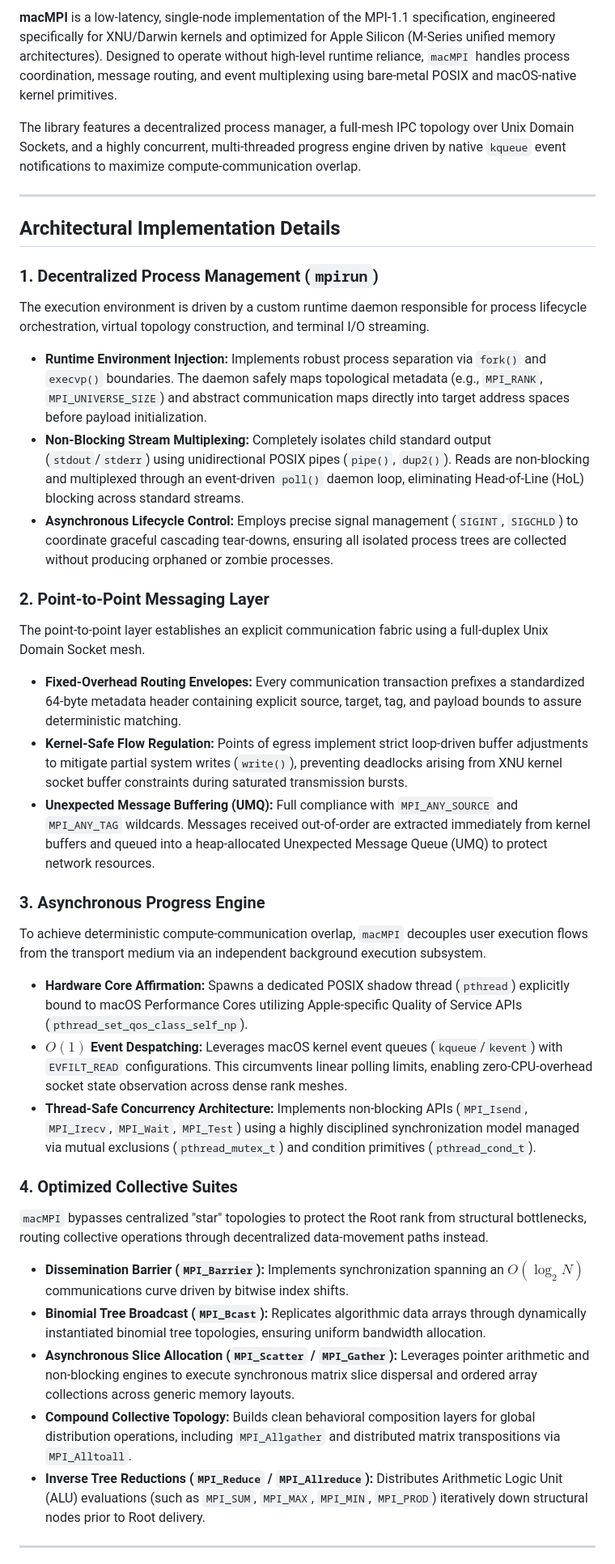
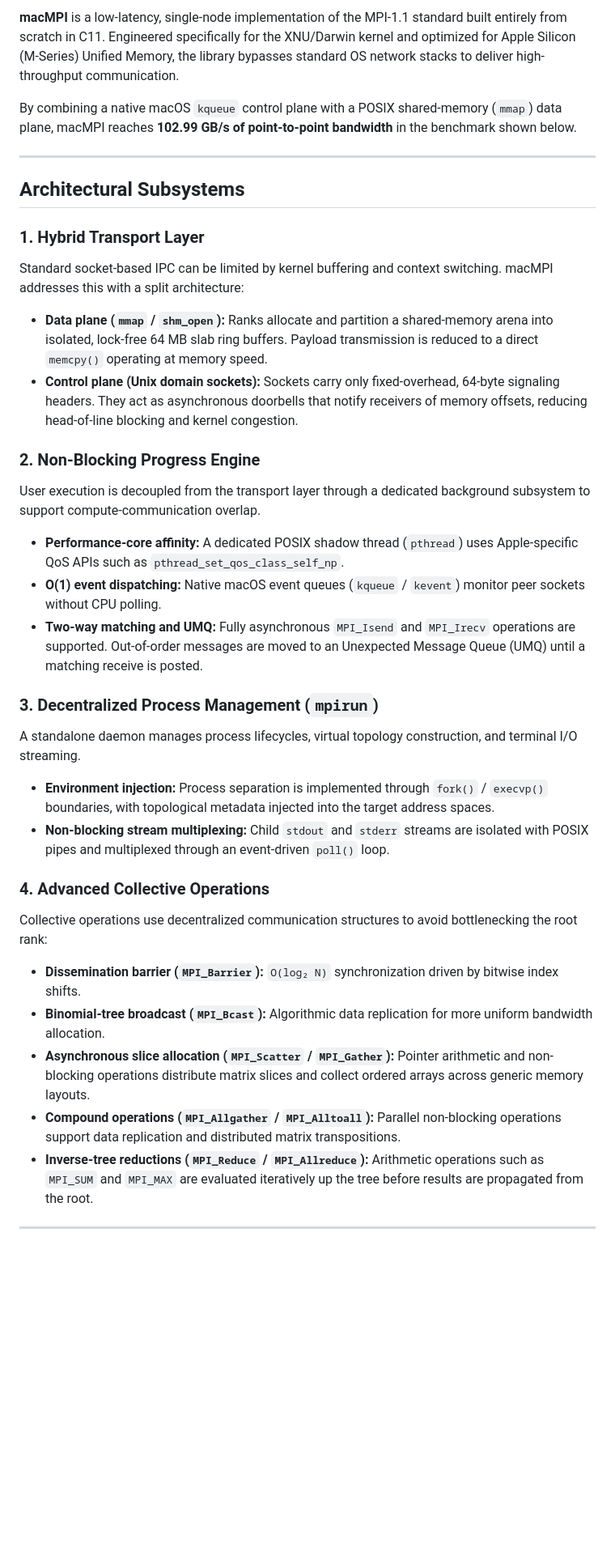
Before and after one commit to Hardikgupta1709/macMpi, a Markdown page: README.md, the part around one of its changes. Shown at 81% size. GitHub-like rendering; blank space fills up the shorter version.

```diff
--- a/README.md
+++ b/README.md
@@ -6,45 +6,43 @@
 
-**macMPI** is a low-latency, single-node implementation of the MPI-1.1 specification, engineered specifically for XNU/Darwin kernels and optimized for Apple Silicon (M-Series unified memory architectures). Designed to operate without high-level runtime reliance, `macMPI` handles process coordination, message routing, and event multiplexing using bare-metal POSIX and macOS-native kernel primitives.
+**macMPI** is a low-latency, single-node implementation of the MPI-1.1 standard built entirely from scratch in C11. Engineered specifically for the XNU/Darwin kernel and optimized for Apple Silicon (M-Series) Unified Memory, the library bypasses standard OS network stacks to deliver high-throughput communication.
 
-The library features a decentralized process manager, a full-mesh IPC topology over Unix Domain Sockets, and a highly concurrent, multi-threaded progress engine driven by native `kqueue` event notifications to maximize compute-communication overlap.
+By combining a native macOS `kqueue` control plane with a POSIX shared-memory (`mmap`) data plane, macMPI reaches **102.99 GB/s of point-to-point bandwidth** in the benchmark shown below.
 
 ---
 
-## Architectural Implementation Details
+## Architectural Subsystems
 
-### 1. Decentralized Process Management (`mpirun`)
+### 1. Hybrid Transport Layer
 
-The execution environment is driven by a custom runtime daemon responsible for process lifecycle orchestration, virtual topology construction, and terminal I/O streaming.
+Standard socket-based IPC can be limited by kernel buffering and context switching. macMPI addresses this with a split architecture:
 
-* **Runtime Environment Injection:** Implements robust process separation via `fork()` and `execvp()` boundaries. The daemon safely maps topological metadata (e.g., `MPI_RANK`, `MPI_UNIVERSE_SIZE`) and abstract communication maps directly into target address spaces before payload initialization.
-* **Non-Blocking Stream Multiplexing:** Completely isolates child standard output (`stdout`/`stderr`) using unidirectional POSIX pipes (`pipe()`, `dup2()`). Reads are non-blocking and multiplexed through an event-driven `poll()` daemon loop, eliminating Head-of-Line (HoL) blocking across standard streams.
-* **Asynchronous Lifecycle Control:** Employs precise signal management (`SIGINT`, `SIGCHLD`) to coordinate graceful cascading tear-downs, ensuring all isolated process trees are collected without producing orphaned or zombie processes.
+- **Data plane (`mmap` / `shm_open`):** Ranks allocate and partition a shared-memory arena into isolated, lock-free 64 MB slab ring buffers. Payload transmission is reduced to a direct `memcpy()` operating at memory speed.
+- **Control plane (Unix domain sockets):** Sockets carry only fixed-overhead, 64-byte signaling headers. They act as asynchronous doorbells that notify receivers of memory offsets, reducing head-of-line blocking and kernel congestion.
 
-### 2. Point-to-Point Messaging Layer
+### 2. Non-Blocking Progress Engine
 
-The point-to-point layer establishes an explicit communication fabric using a full-duplex Unix Domain Socket mesh.
+User execution is decoupled from the transport layer through a dedicated background subsystem to support compute-communication overlap.
 
-* **Fixed-Overhead Routing Envelopes:** Every communication transaction prefixes a standardized 64-byte metadata header containing explicit source, target, tag, and payload bounds to assure deterministic matching.
-* **Kernel-Safe Flow Regulation:** Points of egress implement strict loop-driven buffer adjustments to mitigate partial system writes (`write()`), preventing deadlocks arising from XNU kernel socket buffer constraints during saturated transmission bursts.
-* **Unexpected Message Buffering (UMQ):** Full compliance with `MPI_ANY_SOURCE` and `MPI_ANY_TAG` wildcards. Messages received out-of-order are extracted immediately from kernel buffers and queued into a heap-allocated Unexpected Message Queue (UMQ) to protect network resources.
+- **Performance-core affinity:** A dedicated POSIX shadow thread (`pthread`) uses Apple-specific QoS APIs such as `pthread_set_qos_class_self_np`.
+- **O(1) event dispatching:** Native macOS event queues (`kqueue` / `kevent`) monitor peer sockets without CPU polling.
+- **Two-way matching and UMQ:** Fully asynchronous `MPI_Isend` and `MPI_Irecv` operations are supported. Out-of-order messages are moved to an Unexpected Message Queue (UMQ) until a matching receive is posted.
 
-### 3. Asynchronous Progress Engine
+### 3. Decentralized Process Management (`mpirun`)
 
-To achieve deterministic compute-communication overlap, `macMPI` decouples user execution flows from the transport medium via an independent background execution subsystem.
+A standalone daemon manages process lifecycles, virtual topology construction, and terminal I/O streaming.
 
-* **Hardware Core Affirmation:** Spawns a dedicated POSIX shadow thread (`pthread`) explicitly bound to macOS Performance Cores utilizing Apple-specific Quality of Service APIs (`pthread_set_qos_class_self_np`).
-* **$O(1)$ Event Despatching:** Leverages macOS kernel event queues (`kqueue`/`kevent`) with `EVFILT_READ` configurations. This circumvents linear polling limits, enabling zero-CPU-overhead socket state observation across dense rank meshes.
-* **Thread-Safe Concurrency Architecture:** Implements non-blocking APIs (`MPI_Isend`, `MPI_Irecv`, `MPI_Wait`, `MPI_Test`) using a highly disciplined synchronization model managed via mutual exclusions (`pthread_mutex_t`) and condition primitives (`pthread_cond_t`).
+- **Environment injection:** Process separation is implemented through `fork()` / `execvp()` boundaries, with topological metadata injected into the target address spaces.
+- **Non-blocking stream multiplexing:** Child `stdout` and `stderr` streams are isolated with POSIX pipes and multiplexed through an event-driven `poll()` loop.
 
-### 4. Optimized Collective Suites
+### 4. Advanced Collective Operations
 
-`macMPI` bypasses centralized "star" topologies to protect the Root rank from structural bottlenecks, routing collective operations through decentralized data-movement paths instead.
+Collective operations use decentralized communication structures to avoid bottlenecking the root rank:
 
-* **Dissemination Barrier (`MPI_Barrier`):** Implements synchronization spanning an $O(\log_2 N)$ communications curve driven by bitwise index shifts.
-* **Binomial Tree Broadcast (`MPI_Bcast`):** Replicates algorithmic data arrays through dynamically instantiated binomial tree topologies, ensuring uniform bandwidth allocation.
-* **Asynchronous Slice Allocation (`MPI_Scatter` / `MPI_Gather`):** Leverages pointer arithmetic and non-blocking engines to execute synchronous matrix slice dispersal and ordered array collections across generic memory layouts.
-* **Compound Collective Topology:** Builds clean behavioral composition layers for global distribution operations, including `MPI_Allgather` and distributed matrix transpositions via `MPI_Alltoall`.
-* **Inverse Tree Reductions (`MPI_Reduce` / `MPI_Allreduce`):** Distributes Arithmetic Logic Unit (ALU) evaluations (such as `MPI_SUM`, `MPI_MAX`, `MPI_MIN`, `MPI_PROD`) iteratively down structural nodes prior to Root delivery.
+- **Dissemination barrier (`MPI_Barrier`):** `O(log₂ N)` synchronization driven by bitwise index shifts.
+- **Binomial-tree broadcast (`MPI_Bcast`):** Algorithmic data replication for more uniform bandwidth allocation.
+- **Asynchronous slice allocation (`MPI_Scatter` / `MPI_Gather`):** Pointer arithmetic and non-blocking operations distribute matrix slices and collect ordered arrays across generic memory layouts.
+- **Compound operations (`MPI_Allgather` / `MPI_Alltoall`):** Parallel non-blocking operations support data replication and distributed matrix transpositions.
+- **Inverse-tree reductions (`MPI_Reduce` / `MPI_Allreduce`):** Arithmetic operations such as `MPI_SUM` and `MPI_MAX` are evaluated iteratively up the tree before results are propagated from the root.
 
 ---
 
```
Also changed, not shown: other parts of README.md (+39 -31 lines).
